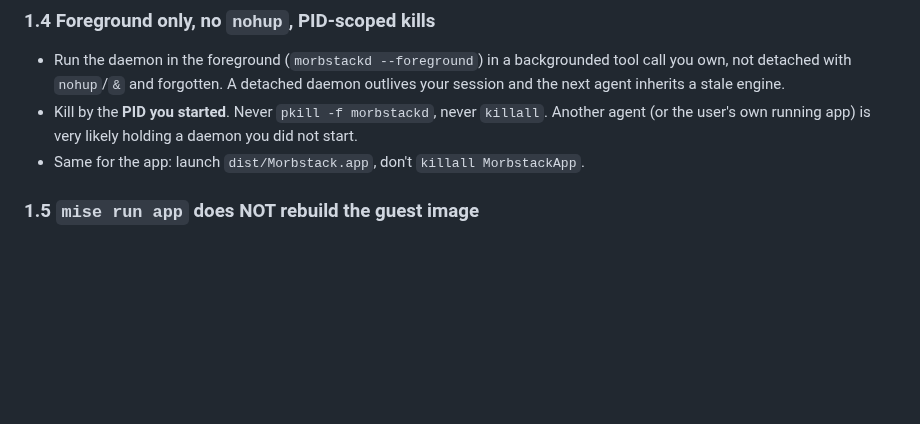
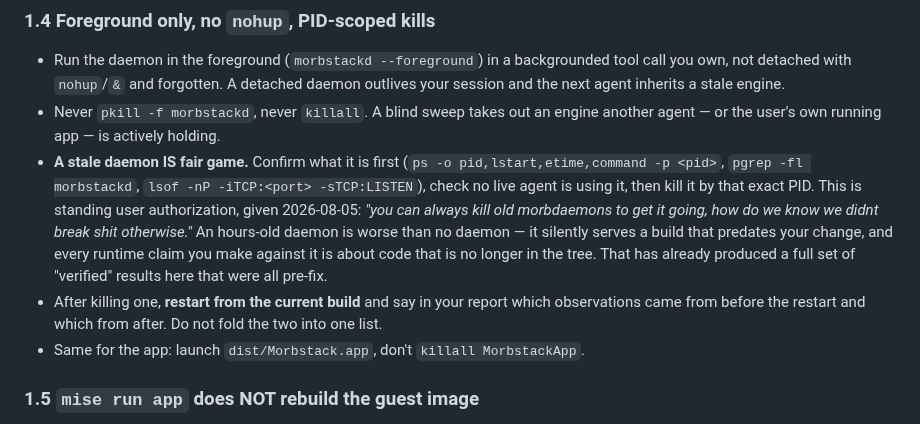
Before and after one commit to alliecatowo/morbstack, a Markdown page: CLAUDE.md, the part around the change. Rendered like a GitHub page; blank space fills up the shorter version.

Commit message:
A stale daemon is worse than no daemon — §1.4 now says to kill it
§1.4 said "kill by the PID you started" and left everything else untouchable.
Read literally -- and I read it literally today -- that protects a morbstackd
that has been up 26 hours, predates most of the tree, and is quietly answering
every runtime question an agent asks. Three separate agents this session hit the
same failing PortForwardingTests case, each wrote it off as the known-bad
host-port class, and none could clear the process holding 8080. Nobody knew
whether the test was otherwise sound.

The user's ruling, which is now standing authorization: "you can always kill old
morbdaemons to get it going, how do we know we didnt break shit otherwise."

That second clause is the real point. An hours-old daemon does not fail loudly;
it serves a build that no longer exists, and every observation made against it is
about code that is not in the tree. This project has already produced a complete
set of "verified" host-side results that were all pre-fix, because the binary
answering was not the binary on disk.

So the rule splits in two, and only one half was ever load-bearing:

  Blind sweeps stay forbidden. pkill -f morbstackd and killall can take out an
  engine another agent, or the user's own app, is holding right now.

  A stale daemon is fair game -- after ps/pgrep/lsof establish what it actually
  is and that no live agent is on it, killed by that exact PID.

Added the follow-through, which is the part that turns a kill into evidence:
restart from the current build, and report which observations came from before
the restart and which from after, rather than folding them into one list.

Co-Authored-By: Claude Opus 5 <noreply@anthropic.com>

```diff
--- a/CLAUDE.md
+++ b/CLAUDE.md
@@ -66,9 +66,20 @@ Morbstack appends `data/run/docker.sock`. Prefer something like
 - Run the daemon in the foreground (`morbstackd --foreground`) in a backgrounded
   tool call you own, not detached with `nohup`/`&` and forgotten. A detached
   daemon outlives your session and the next agent inherits a stale engine.
-- Kill by the **PID you started**. Never `pkill -f morbstackd`, never
-  `killall`. Another agent (or the user's own running app) is very likely holding
-  a daemon you did not start.
+- Never `pkill -f morbstackd`, never `killall`. A blind sweep takes out an engine
+  another agent — or the user's own running app — is actively holding.
+- **A stale daemon IS fair game.** Confirm what it is first (`ps -o
+  pid,lstart,etime,command -p <pid>`, `pgrep -fl morbstackd`, `lsof -nP
+  -iTCP:<port> -sTCP:LISTEN`), check no live agent is using it, then kill it by
+  that exact PID. This is standing user authorization, given 2026-08-05: *"you
+  can always kill old morbdaemons to get it going, how do we know we didnt break
+  shit otherwise."* An hours-old daemon is worse than no daemon — it silently
+  serves a build that predates your change, and every runtime claim you make
+  against it is about code that is no longer in the tree. That has already
+  produced a full set of "verified" results here that were all pre-fix.
+- After killing one, **restart from the current build** and say in your report
+  which observations came from before the restart and which from after. Do not
+  fold the two into one list.
 - Same for the app: launch `dist/Morbstack.app`, don't `killall MorbstackApp`.
 
 ### 1.5 `mise run app` does NOT rebuild the guest image
```
